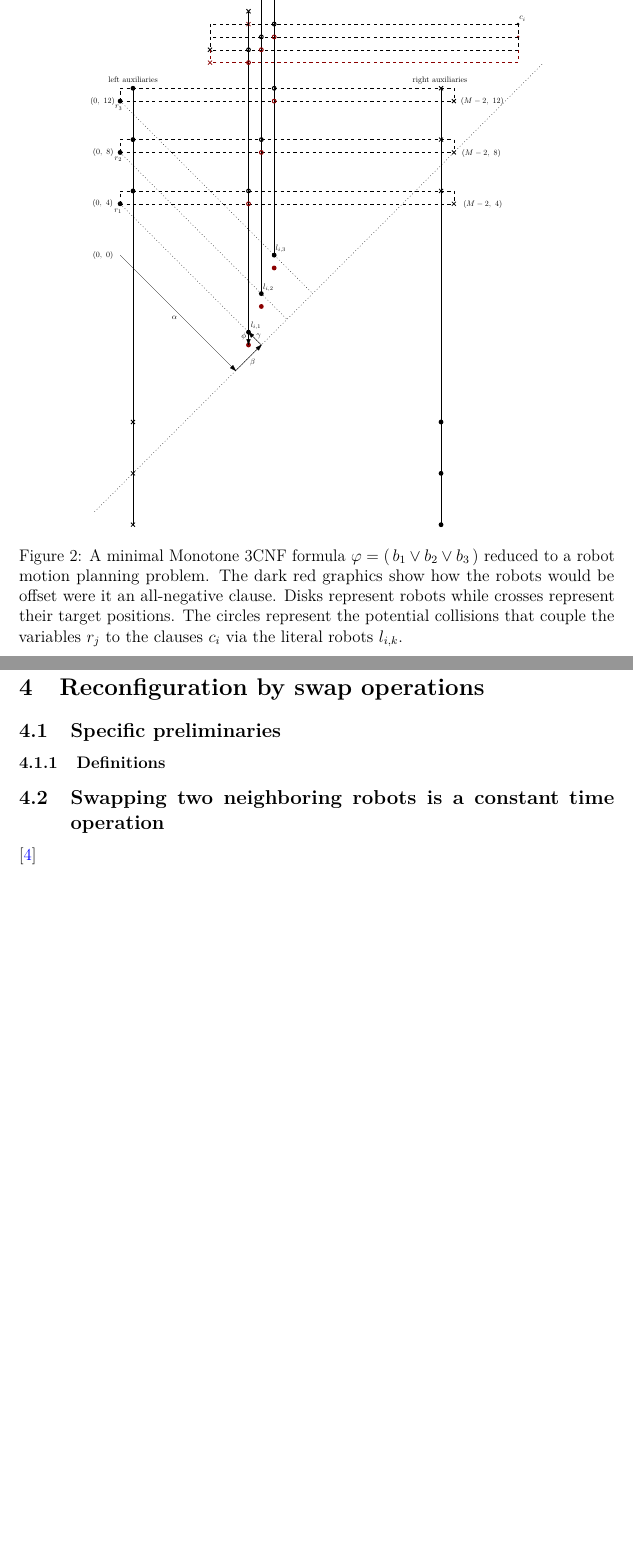
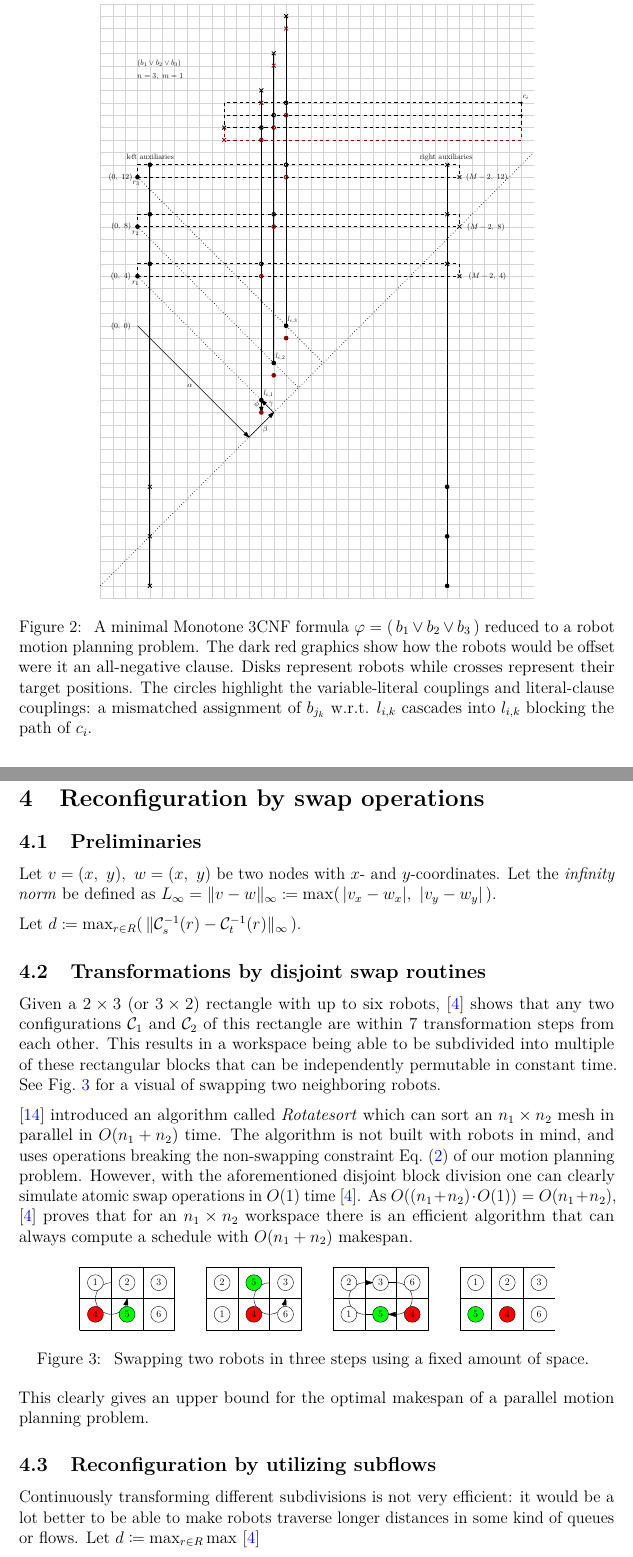
Before and after one commit to peik-etzell/bsc-thesis, a LaTeX thesis (src/main.tex, which reads src/chapters/main/np_hardness.tex, src/chapters/main/swap_sort.tex, src/include/commands.tex): two parts of pages 16 and 17 of 21 before the commit and two parts of pages 14 and 17 of 21 after it, joined at a grey line, cut at the place of the change, the shorter picture padded with empty space. Compiled offline with pdfLaTeX.

Commit message:
Ipe updates, start on swapsorting part

```diff
--- a/src/chapters/main/np_hardness.tex
+++ b/src/chapters/main/np_hardness.tex
@@ -116,4 +116,11 @@ Let a decision problem formulation of minimum makespan motion planning be as fol
 	The following proof, heavily based on the proof by \cite{siamcomp/DemaineFKMS19} is done by a polynomial reduction from \emph{Monotone 3SAT} to a decision formulation of a coordinated multi-robot motion planning problem. As Monotone 3SAT is known to be NP-complete, a polynomial reduction implies the reduced problem is NP-hard. Together with \cref{lemma:np}, this implies the problem is also NP-complete.
 
 	\subsubsection*{The reduction}
-	Let \ilmath{\varphi} be some boolean expression corresponding to some Monotone 3SAT problem. The idea is to construct a workspace with robots having start and target configurations \ilmath{\conf{s}} and \ilmath{\conf{t}} respectively such that a critical makespan \emph{M} is achievable if and only if the original expression \ilmath{\varphi} is satisfiable, otherwise requiring \ilmath{M + 1} transformation steps at a minimum to transform \ilmath{\conf{s} \rightarrow \conf{t}}.
+	Let \ilmath{\varphi} be some boolean expression corresponding to some Monotone 3SAT problem. The idea is to construct a workspace with robots having start and target configurations \ilmath{\conf{s}} and \ilmath{\conf{t}} respectively such that a critical makespan \emph{M} is achievable if and only if the original expression \ilmath{\varphi} is satisfiable, otherwise requiring \ilmath{M + 1} transformation steps at a minimum to transform \ilmath{\conf{s} \rightarrow \conf{t}}. Follow along the construction by observing \cref{fig:full_reduction}: a one-to-one sketch of the simplest possible example.
+
+\begin{figure}[h]
+	\centering
+	\includegraphics[height=15cm]{ipe/minimal_ex.eps}
+	\caption{
+		A minimal Monotone 3CNF formula \ilmath{\varphi = \parens{b_1 \lor b_2 \lor b_3}} reduced to a robot motion planning problem. The dark red graphics show how the robots would be offset were it an all-negative clause. Disks represent robots while crosses represent their target positions. The circles highlight the variable-literal couplings and literal-clause couplings: a mismatched assignment of \ilmath{b_{j_k}} w.r.t. \ilmath{l_{i,k}} cascades into \ilmath{l_{i,k}} blocking the path of \ilmath{c_i}.
+	}\label{fig:full_reduction}
@@ -163,11 +171,4 @@ Let a decision problem formulation of minimum makespan motion planning be as fol
 \end{proof}
 
 
-Compared to the construction in the original proof by \cite{siamcomp/DemaineFKMS19}, this construction works with a smaller makespan: \ilmath{3nm + 4n + 4} versus \ilmath{6n(m + 2)} for \cite{siamcomp/DemaineFKMS19}. The number of used robots is also much smaller: \ilmath{3n + 4m} robots compared to \ilmath{3n + 3m + 6n(m + 2)} robots in the original.
-
-
-\begin{figure}[h]
-	\centering
-	\includegraphics[height=15cm]{ipe/minimal_ex.eps}
-	\caption{A minimal Monotone 3CNF formula \ilmath{\varphi = \parens{b_1 \lor b_2 \lor b_3}} reduced to a robot motion planning problem. The dark red graphics show how the robots would be offset were it an all-negative clause. Disks represent robots while crosses represent their target positions. The circles represent the potential collisions that couple the variables \ilmath{r_j} to the clauses \ilmath{c_i} via the literal robots \ilmath{l_{i,k}}.}\label{fig:reachability}
-\end{figure}
+Compared to the construction in the original proof by \cite{siamcomp/DemaineFKMS19}, this construction works with a smaller makespan: \ilmath{3nm + 4n + 4} versus \ilmath{6n(m + 2)} for the proof in \cite{siamcomp/DemaineFKMS19}. The number of needed robots is also significantly smaller: \ilmath{3n + 4m} robots compared to \ilmath{3n + 3m + 6n(m + 2)} robots in the original.
--- a/src/chapters/main/swap_sort.tex
+++ b/src/chapters/main/swap_sort.tex
@@ -1,9 +1,34 @@
 \section{Reconfiguration by swap operations}
 
-\subsection{Specific preliminaries}
+\subsection{Preliminaries}
 
-\subsubsection{Definitions}
+Let \ilmath{v = (x,\ y),\ w = (x,\ y)} be two nodes with \ilmath{x}- and \ilmath{y}-coordinates. Let the \emph{infinity norm} be defined as \ilmath{L_\infty = \linfty{v - w} \coloneqq \max\parens{\abs{v_x - w_x},\ \abs{v_y - w_y}}}.
 
-\subsection{Swapping two neighboring robots is a constant time operation}
+Let \ilmath{d \coloneqq \max_{r \in R}\parens{\linfty{\iconf{s}{r} - \iconf{t}{r}}}}.
 
-\cite{siamcomp/DemaineFKMS19}
+\subsection{Transformations by disjoint swap routines}
+
+Given a \ilmath{2 \times 3} (or \ilmath{3 \times 2}) rectangle with up to six robots, \cite{siamcomp/DemaineFKMS19} shows that any two configurations \ilmath{\conf{1}} and \ilmath{\conf{2}} of this rectangle are within 7 transformation steps from each other. This results in a workspace being able to be subdivided into multiple of these rectangular blocks that can be independently permutable in constant time. See \cref{fig:swap3} for a visual of swapping two neighboring robots.
+
+\cite{algorithmica/MarbergG88} introduced an algorithm called \emph{Rotatesort} which can sort an \ilmath{n_1 \times n_2} mesh in parallel in \ilmath{O(n_1 + n_2)} time. The algorithm is not built with robots in mind, and uses operations breaking the non-swapping constraint \cref{req:no_swaps} of our motion planning problem. However, with the aforementioned disjoint block division one can clearly simulate atomic swap operations in \ilmath{O(1)} time \cite{siamcomp/DemaineFKMS19}. As \ilmath{O((n_1 + n_2) \cdot O(1)) = O(n_1 + n_2)}, \cite{siamcomp/DemaineFKMS19} proves that for an \ilmath{n_1 \times n_2} workspace there is an efficient algorithm that can always compute a schedule with \ilmath{O(n_1 + n_2)} makespan.
+
+\begin{figure}[h]
+	\centering
+	\includegraphics[width=0.8\linewidth]{ipe/swap3.eps}
+	\caption{
+		Swapping two robots in three steps using a fixed amount of space.
+	}\label{fig:swap3}
+\end{figure}
+
+This clearly gives an upper bound for the optimal makespan of a parallel motion planning problem.
+
+
+\subsection{Reconfiguration by utilizing subflows}
+
+% As longer distances would ideally be traversed monotonously moving in the same direction, and not back and forth, continuously transforming \ilmath{n_1 \times n_2} rectangles, \cite{siamcomp/DemaineFKMS19} comes up with the idea of combining Rotatesort with so-called \emph{subflows}.
+
+Continuously transforming different subdivisions is not very efficient: it would be a lot better to be able to make robots traverse longer distances in some kind of queues or flows. Let \ilmath{d \coloneqq \max_{r \in R} \max  } \cite{siamcomp/DemaineFKMS19}
+
+
+% be  permutation of
+% \cite{siamcomp/DemaineFKMS19} details how  rectangle is permutable into any always finds that an \ilmath{n_1 \times n_2} workspace can be subdivided into
--- a/src/include/commands.tex
+++ b/src/include/commands.tex
@@ -46,5 +46,7 @@
 \DeclarePairedDelimiter{\euclnorm}{\lVert}{\rVert_2}
 % manhattan norm
 \DeclarePairedDelimiter{\manhattan}{\lVert}{\rVert_1}
+% infty norm
+\DeclarePairedDelimiter{\linfty}{\lVert}{\rVert_\infty}
 % absolute value
 \DeclarePairedDelimiter{\abs}{\lvert}{\rvert}
```
Also changed, not shown: src/chapters/main/general_approaches.tex (deleted, +0 -2 lines), src/chapters/main/subflows.tex (deleted, +0 -11 lines), src/manual_refs.bib (+15 -0 lines), src/ipe/minimal_ex.eps, src/ipe/swap3.eps (added), src/chapters/main/np_hardness.tex (17 more changed lines), 2 other files.
